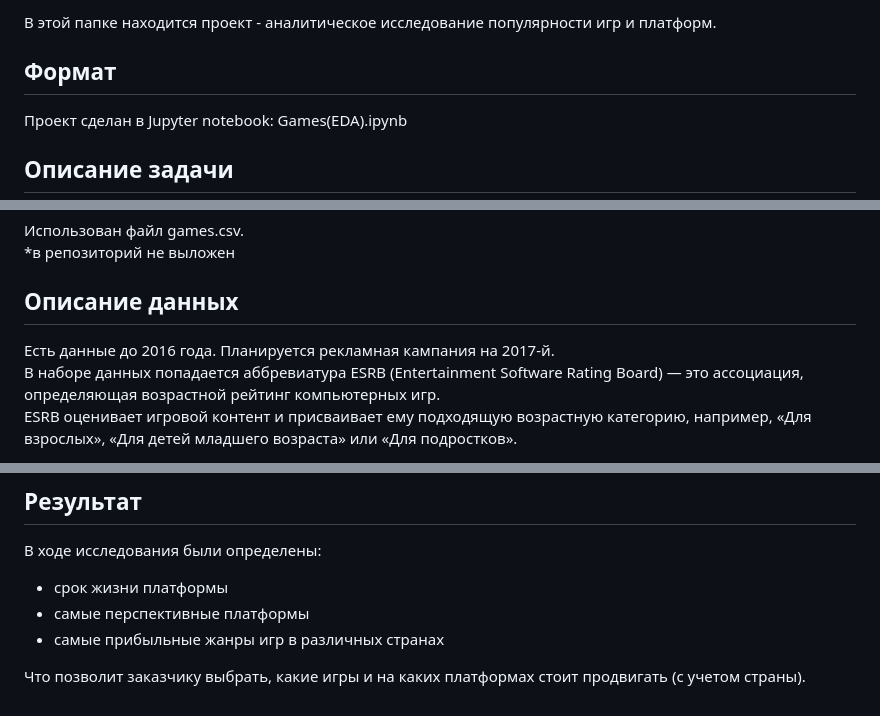
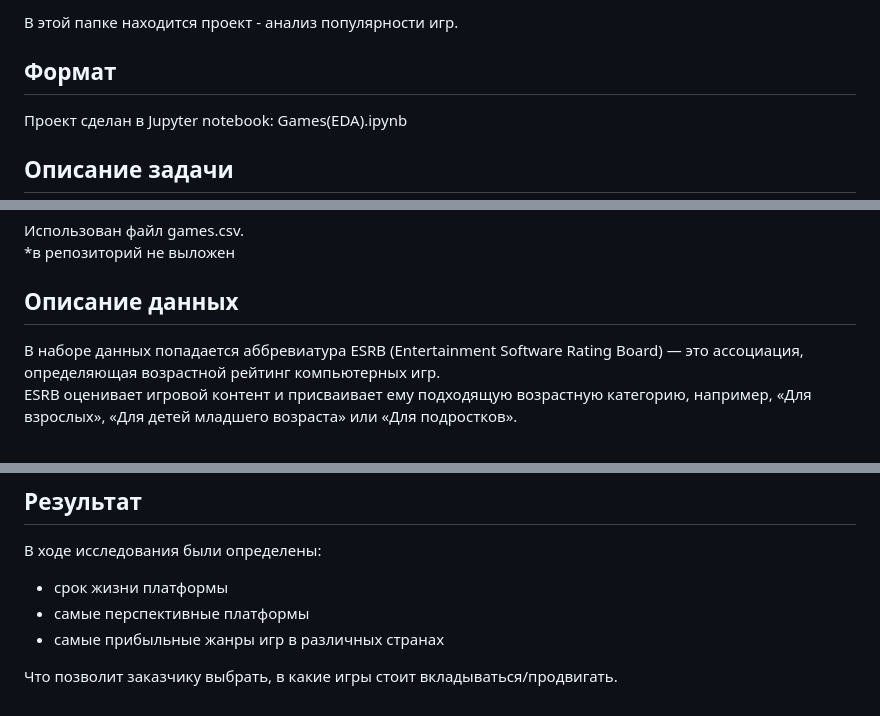
Before and after one commit to MashaMelyashinskaya/My_piggy_bank, a Markdown page: EDA/Games/README.md, 3 parts joined by grey strips. Rendered like a GitHub page.

```diff
--- a/EDA/Games/README.md
+++ b/EDA/Games/README.md
@@ -1,4 +1,4 @@
-В этой папке находится проект - аналитическое исследование популярности игр и платформ.
+В этой папке находится проект - анализ популярности игр.
 
 ## Формат
 
@@ -22,7 +22,6 @@
 
 ## Описание данных
 
-Есть данные до 2016 года. Планируется рекламная кампания на 2017-й.\
 В наборе данных попадается аббревиатура ESRB (Entertainment Software Rating Board) — это ассоциация, определяющая возрастной рейтинг компьютерных игр.\
 ESRB оценивает игровой контент и присваивает ему подходящую возрастную категорию, например, «Для взрослых», «Для детей младшего возраста» или «Для подростков».
 
@@ -48,4 +47,4 @@ ESRB оценивает игровой контент и присваивает
 - самые перспективные платформы
 - самые прибыльные жанры игр в различных странах
 
-Что позволит заказчику выбрать, какие игры и на каких платформах стоит продвигать (с учетом страны).
+Что позволит заказчику выбрать, в какие игры стоит вкладываться/продвигать.
```
